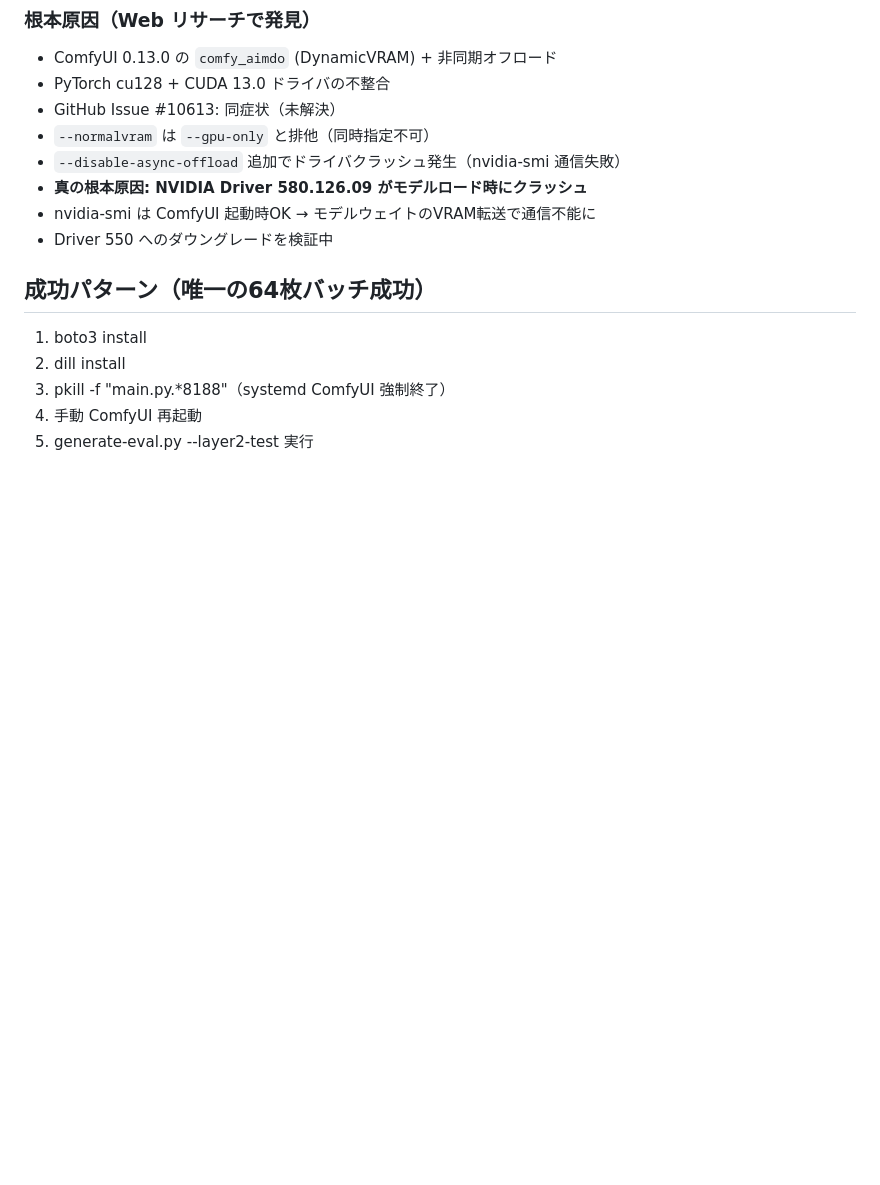
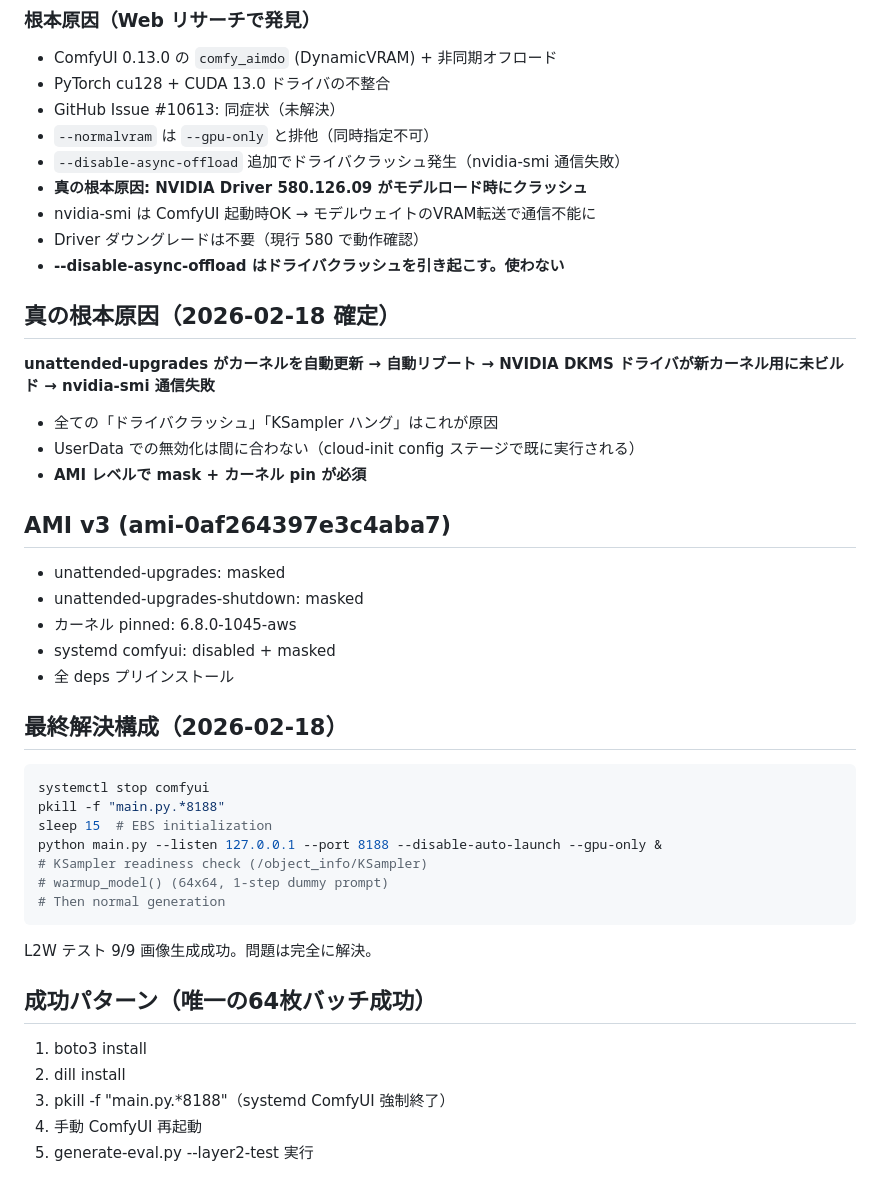
Before and after one commit to Miyanorococo/ahan18girl, a Markdown page: .serena/memories/comfyui_ksampler_hang_postmortem.md, the part around the change. Drawn GitHub-style; blank space fills up the shorter version.

````diff
--- a/.serena/memories/comfyui_ksampler_hang_postmortem.md
+++ b/.serena/memories/comfyui_ksampler_hang_postmortem.md
@@ -66,7 +66,33 @@ python main.py --listen 127.0.0.1 --port 8188 --disable-auto-launch &
 - `--disable-async-offload` 追加でドライバクラッシュ発生（nvidia-smi 通信失敗）
 - **真の根本原因: NVIDIA Driver 580.126.09 がモデルロード時にクラッシュ**
 - nvidia-smi は ComfyUI 起動時OK → モデルウェイトのVRAM転送で通信不能に
-- Driver 550 へのダウングレードを検証中
+- Driver ダウングレードは不要（現行 580 で動作確認）
+- **--disable-async-offload はドライバクラッシュを引き起こす。使わない**
+
+## 真の根本原因（2026-02-18 確定）
+**unattended-upgrades がカーネルを自動更新 → 自動リブート → NVIDIA DKMS ドライバが新カーネル用に未ビルド → nvidia-smi 通信失敗**
+- 全ての「ドライバクラッシュ」「KSampler ハング」はこれが原因
+- UserData での無効化は間に合わない（cloud-init config ステージで既に実行される）
+- **AMI レベルで mask + カーネル pin が必須**
+
+## AMI v3 (ami-0af264397e3c4aba7)
+- unattended-upgrades: masked
+- unattended-upgrades-shutdown: masked
+- カーネル pinned: 6.8.0-1045-aws
+- systemd comfyui: disabled + masked
+- 全 deps プリインストール
+
+## 最終解決構成（2026-02-18）
+```bash
+systemctl stop comfyui
+pkill -f "main.py.*8188"
+sleep 15  # EBS initialization
+python main.py --listen 127.0.0.1 --port 8188 --disable-auto-launch --gpu-only &
+# KSampler readiness check (/object_info/KSampler)
+# warmup_model() (64x64, 1-step dummy prompt)
+# Then normal generation
+```
+L2W テスト 9/9 画像生成成功。問題は完全に解決。
 
 ## 成功パターン（唯一の64枚バッチ成功）
 1. boto3 install
````
